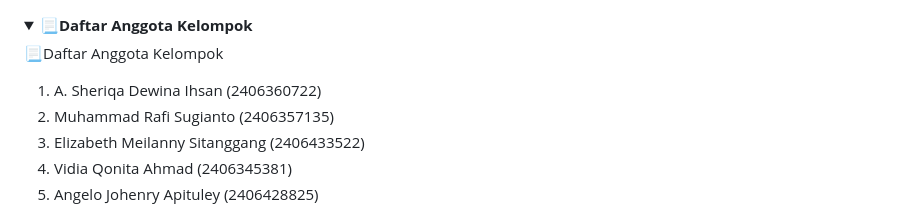
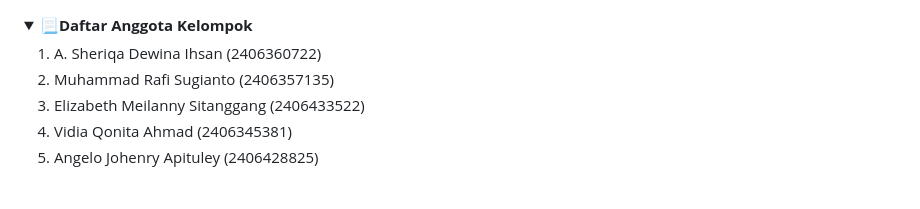
Before and after one commit to PBP-kelompok-B11/pbp-b11, a Markdown page: README.md, the part around the change. Drawn GitHub-style; folded sections open; blank space fills up the shorter version.

```diff
--- a/README.md
+++ b/README.md
@@ -1,7 +1,6 @@
 <details>
 <Summary><b>📃Daftar Anggota Kelompok</b></Summary>
 
-📃Daftar Anggota Kelompok
 1. A. Sheriqa Dewina Ihsan (2406360722)
 2. Muhammad Rafi Sugianto (2406357135)
 3. Elizabeth Meilanny Sitanggang (2406433522)
```
